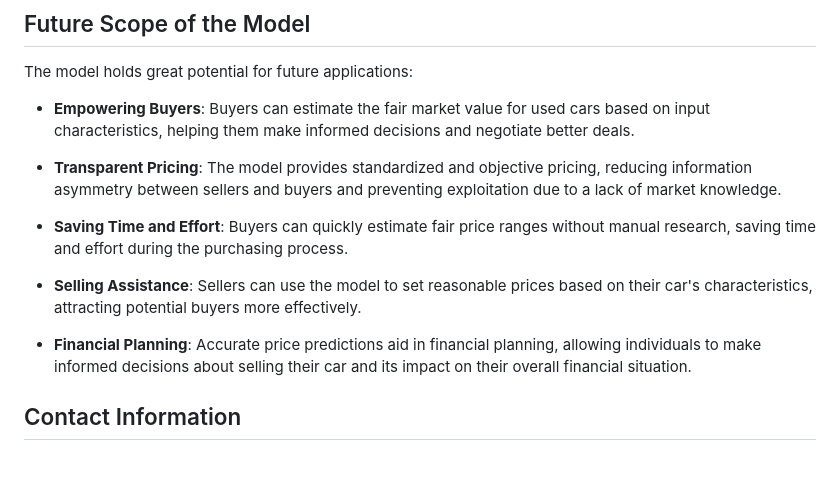
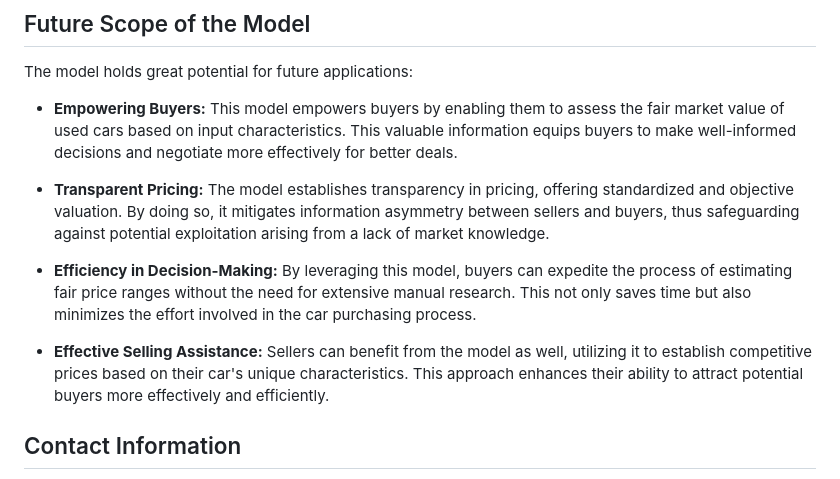
Before and after one commit to priyankachaurasiaa/Hyundai_Car_Price_Prediction, a Markdown page: README.md, the part around the change. Rendered like a GitHub page.

```diff
--- a/README.md
+++ b/README.md
@@ -72,15 +72,13 @@ Our project serves two main objectives:
 
 The model holds great potential for future applications:
 
-- **Empowering Buyers**: Buyers can estimate the fair market value for used cars based on input characteristics, helping them make informed decisions and negotiate better deals.
+- **Empowering Buyers:** This model empowers buyers by enabling them to assess the fair market value of used cars based on input characteristics. This valuable information equips buyers to make well-informed decisions and negotiate more effectively for better deals.
 
-- **Transparent Pricing**: The model provides standardized and objective pricing, reducing information asymmetry between sellers and buyers and preventing exploitation due to a lack of market knowledge.
+- **Transparent Pricing:** The model establishes transparency in pricing, offering standardized and objective valuation. By doing so, it mitigates information asymmetry between sellers and buyers, thus safeguarding against potential exploitation arising from a lack of market knowledge.
 
-- **Saving Time and Effort**: Buyers can quickly estimate fair price ranges without manual research, saving time and effort during the purchasing process.
+- **Efficiency in Decision-Making:** By leveraging this model, buyers can expedite the process of estimating fair price ranges without the need for extensive manual research. This not only saves time but also minimizes the effort involved in the car purchasing process.
 
-- **Selling Assistance**: Sellers can use the model to set reasonable prices based on their car's characteristics, attracting potential buyers more effectively.
-
-- **Financial Planning**: Accurate price predictions aid in financial planning, allowing individuals to make informed decisions about selling their car and its impact on their overall financial situation.
+- **Effective Selling Assistance:** Sellers can benefit from the model as well, utilizing it to establish competitive prices based on their car's unique characteristics. This approach enhances their ability to attract potential buyers more effectively and efficiently.
 
 ## Contact Information
 
```
